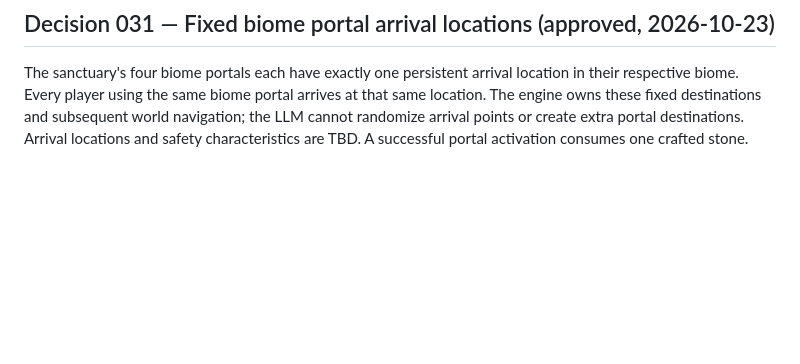
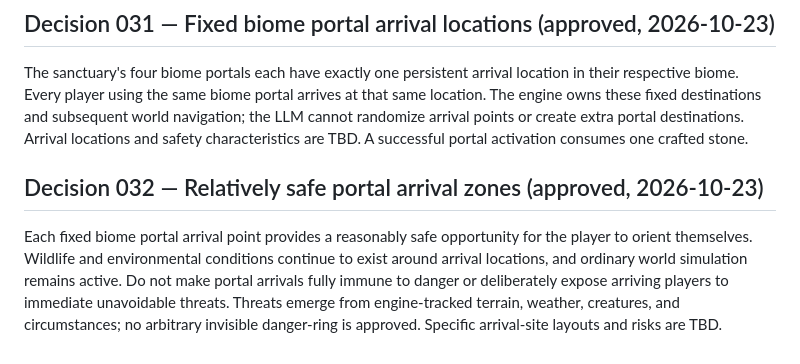
Before and after one commit to Queenbee-creator-tech/Pet-Hunter, a Markdown page: docs/GAMEPLAY_LOOP_AND_WORLD_SIMULATION.md, the part around the change. Rendered like a GitHub page; blank space fills up the shorter version.

Commit message:
Approve relatively safe fixed biome portal arrival zones

```diff
--- a/docs/GAMEPLAY_LOOP_AND_WORLD_SIMULATION.md
+++ b/docs/GAMEPLAY_LOOP_AND_WORLD_SIMULATION.md
@@ -251,3 +251,7 @@ Each successful portal-stone travel action consumes **one** crafted stone, wheth
 
 ## Decision 031 — Fixed biome portal arrival locations (approved, 2026-10-23)
 The sanctuary's four biome portals each have exactly one persistent arrival location in their respective biome. Every player using the same biome portal arrives at that same location. The engine owns these fixed destinations and subsequent world navigation; the LLM cannot randomize arrival points or create extra portal destinations. Arrival locations and safety characteristics are TBD. A successful portal activation consumes one crafted stone.
+
+
+## Decision 032 — Relatively safe portal arrival zones (approved, 2026-10-23)
+Each fixed biome portal arrival point provides a reasonably safe opportunity for the player to orient themselves. Wildlife and environmental conditions continue to exist around arrival locations, and ordinary world simulation remains active. Do not make portal arrivals fully immune to danger or deliberately expose arriving players to immediate unavoidable threats. Threats emerge from engine-tracked terrain, weather, creatures, and circumstances; no arbitrary invisible danger-ring is approved. Specific arrival-site layouts and risks are TBD.
```
